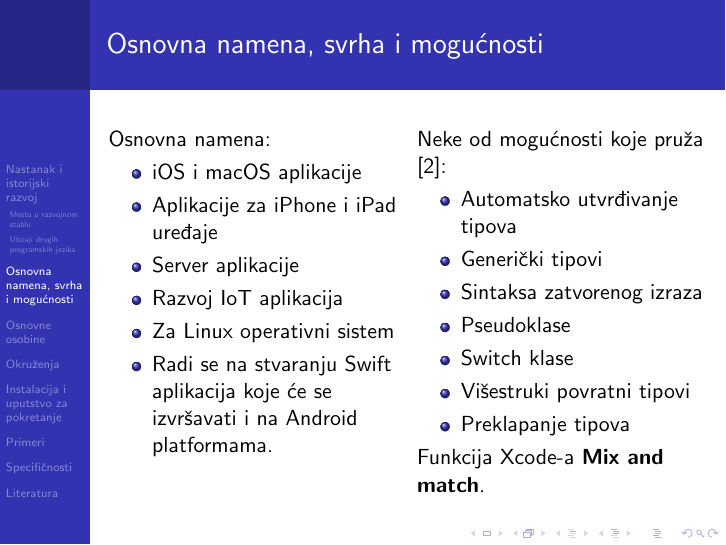
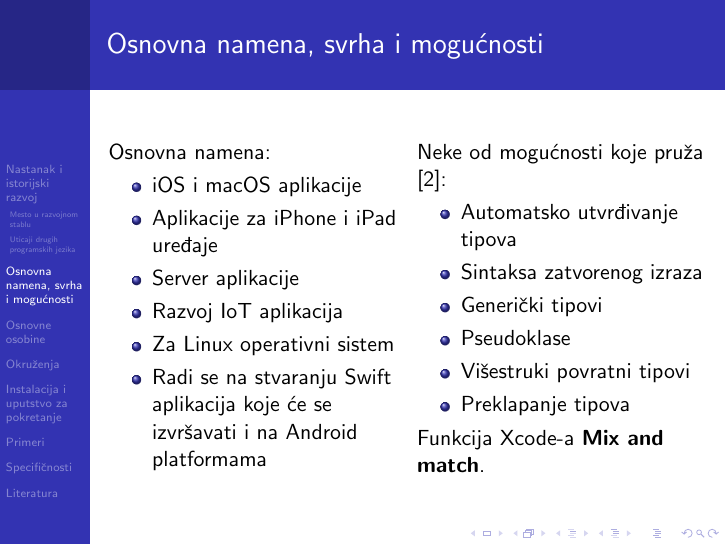
Before and after one commit to mi16419/projekat, LaTeX slides (Prezentacija/05_Prezentacija_Swift_NikolicMandicAndjelkovicPejovic.tex): page 6 of 15. Compiled offline with pdfLaTeX.

Commit message:
Ispravljene greske u prezentaciji.

```diff
--- a/Prezentacija/05_Prezentacija_Swift_NikolicMandicAndjelkovicPejovic.tex
+++ b/Prezentacija/05_Prezentacija_Swift_NikolicMandicAndjelkovicPejovic.tex
@@ -143,7 +143,7 @@
 
 \title[]{Razvoj i primena programskog jezika Swift} % The short title appears at the bottom of every slide, the full title is only on the title page
 
-\author[]{Anđelković Dragica, Mandić Igor, Nikolić Igor, Petar Pejović} % Your name
+\author[]{Anđelković Dragica, Mandić Igor, Nikolić Igor, Pejović  Petar} % Your name
 \institute[Matf] % Your institution as it will appear on the bottom of every slide, may be shorthand to save space
 {
 Matematički fakultet \\ % Your institution for the title page
@@ -245,17 +245,16 @@ Osnovna namena:
 \item Razvoj IoT aplikacija
 \item Za Linux operativni sistem
 \item Radi se na
-stvaranju Swift aplikacija koje će se izvršavati i na Android platformama.
+stvaranju Swift aplikacija koje će se izvršavati i na Android platformama
 \end{itemize}
 
 \column{.5\textwidth}
 Neke od mogućnosti koje pruža \cite{mastering_swift3}:
 \begin{itemize}
 \item{Automatsko utvrđivanje tipova}
+\item{Sintaksa zatvorenog izraza}
 \item{Generički tipovi}
-\item{Sintaksa zatvorenog izraza}
 \item{Pseudoklase}
-\item{Switch klase}
 \item{Višestruki povratni tipovi}
 \item{Preklapanje tipova}
 \end{itemize}
```
Also changed, not shown: Prezentacija/05_Prezentacija_Swift_NikolicMandicAndjelkovicPejovic.pdf, Prezentacija/05_Prezentacija_Swift_NikolicMandicAndjelkovicPejovic.tex (2 more changed lines).
